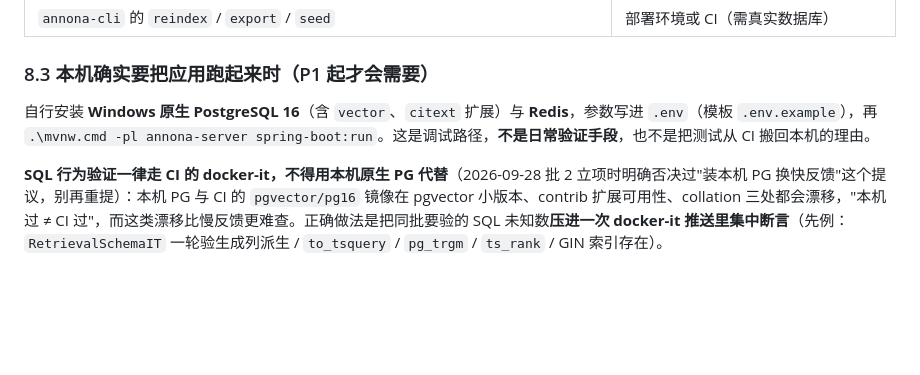
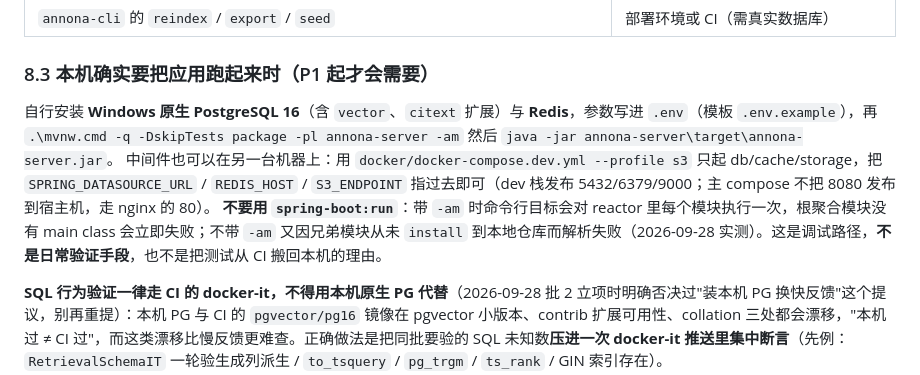
Before and after one commit to Ember452/annona, a Markdown page: AGENTS.md, the part around the change. GitHub-like rendering; blank space fills up the shorter version.

Commit message:
docs(agents): replace the broken local run command with the verified one
Section 8.3 told readers to run spring-boot:run on annona-server. Both shapes fail:

with -am the CLI goal executes for every reactor module and the root aggregator has

no main class, so it dies immediately; without -am the sibling artifacts were never

installed into the local repository, so resolution fails. The documented path is now

package then java -jar, and it also records running middleware on a second machine

through docker-compose.dev.yml with the datasource/redis/s3 endpoints pointed there.

Task: P1a-09
Signed-off-by: Ember452 <252594880+Ember452@users.noreply.github.com>

```diff
--- a/AGENTS.md
+++ b/AGENTS.md
@@ -301,7 +301,9 @@ python scripts\ci\validate-workflows.py                  # 改过 .github/workfl
 
 ### 8.3 本机确实要把应用跑起来时（P1 起才会需要）
 
-自行安装 **Windows 原生 PostgreSQL 16**（含 `vector`、`citext` 扩展）与 **Redis**，参数写进 `.env`（模板 `.env.example`），再 `.\mvnw.cmd -pl annona-server spring-boot:run`。这是调试路径，**不是日常验证手段**，也不是把测试从 CI 搬回本机的理由。
+自行安装 **Windows 原生 PostgreSQL 16**（含 `vector`、`citext` 扩展）与 **Redis**，参数写进 `.env`（模板 `.env.example`），再 `.\mvnw.cmd -q -DskipTests package -pl annona-server -am` 然后 `java -jar annona-server\target\annona-server.jar`。
+中间件也可以在另一台机器上：用 `docker/docker-compose.dev.yml --profile s3` 只起 db/cache/storage，把 `SPRING_DATASOURCE_URL` / `REDIS_HOST` / `S3_ENDPOINT` 指过去即可（dev 栈发布 5432/6379/9000；主 compose 不把 8080 发布到宿主机，走 nginx 的 80）。
+**不要用 `spring-boot:run`**：带 `-am` 时命令行目标会对 reactor 里每个模块执行一次，根聚合模块没有 main class 会立即失败；不带 `-am` 又因兄弟模块从未 `install` 到本地仓库而解析失败（2026-09-28 实测）。这是调试路径，**不是日常验证手段**，也不是把测试从 CI 搬回本机的理由。
 
 **SQL 行为验证一律走 CI 的 docker-it，不得用本机原生 PG 代替**（2026-09-28 批 2 立项时明确否决过"装本机 PG 换快反馈"这个提议，别再重提）：本机 PG 与 CI 的 `pgvector/pg16` 镜像在 pgvector 小版本、contrib 扩展可用性、collation 三处都会漂移，"本机过 ≠ CI 过"，而这类漂移比慢反馈更难查。正确做法是把同批要验的 SQL 未知数**压进一次 docker-it 推送里集中断言**（先例：`RetrievalSchemaIT` 一轮验生成列派生 / `to_tsquery` / `pg_trgm` / `ts_rank` / GIN 索引存在）。
 
```
